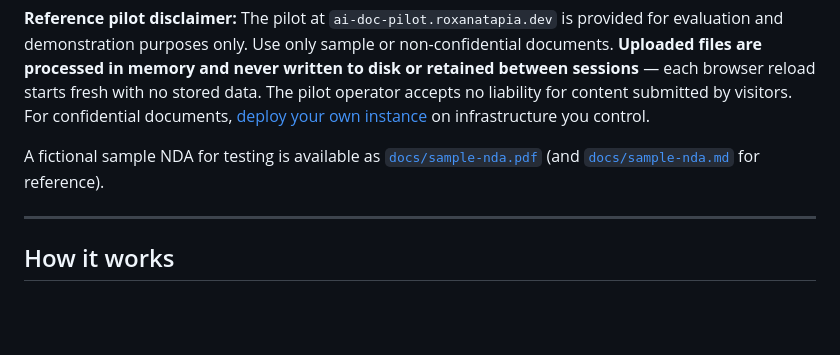
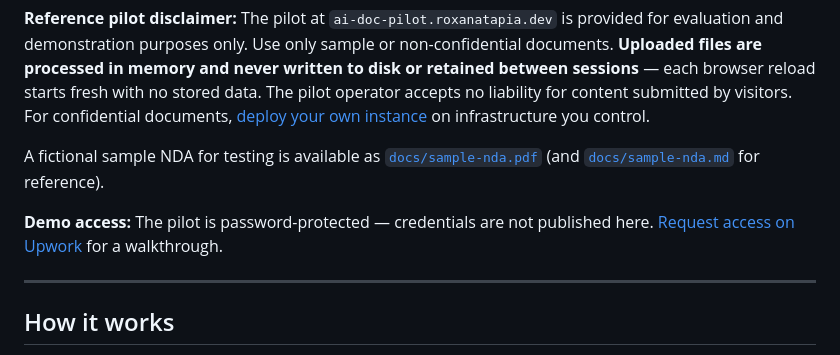
Before and after one commit to RoxanaTapia/ai-doc-to-chat-pipeline, a Markdown page: README.md, the part around the change. Drawn GitHub-style; blank space fills up the shorter version.

Commit message:
docs(readme): direct pilot access requests to Upwork
Keep credentials off the public repo; point evaluators to request
password-protected demo access privately.

Co-authored-by: Cursor <cursoragent@cursor.com>

```diff
--- a/README.md
+++ b/README.md
@@ -21,6 +21,8 @@
 **Reference pilot disclaimer:** The pilot at `ai-doc-pilot.roxanatapia.dev` is provided for evaluation and demonstration purposes only. Use only sample or non-confidential documents. **Uploaded files are processed in memory and never written to disk or retained between sessions** — each browser reload starts fresh with no stored data. The pilot operator accepts no liability for content submitted by visitors. For confidential documents, [deploy your own instance](DEPLOYMENT.md) on infrastructure you control.
 
 A fictional sample NDA for testing is available as [`docs/sample-nda.pdf`](docs/sample-nda.pdf) (and [`docs/sample-nda.md`](docs/sample-nda.md) for reference).
+
+**Demo access:** The pilot is password-protected — credentials are not published here. [Request access on Upwork](https://www.upwork.com/freelancers/roxanadev) for a walkthrough.
 
 ---
 
```
